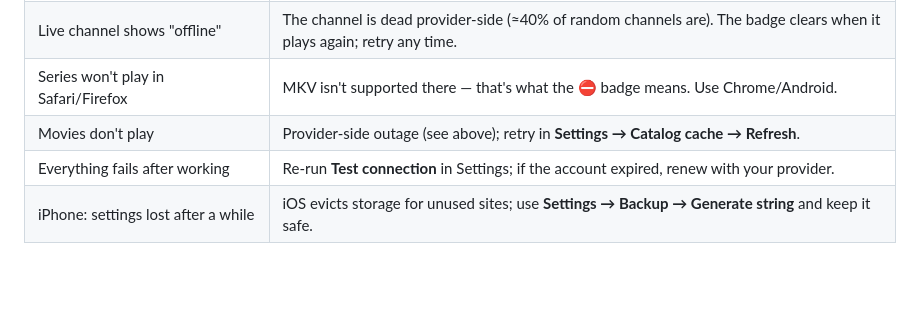
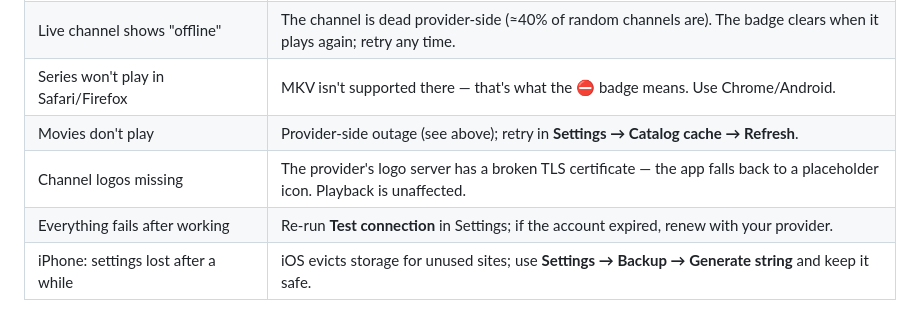
Before and after one commit to iTzFaisal/iptv-tv-app, a Markdown page: README.md, the part around the change. Drawn GitHub-style; blank space fills up the shorter version.

Commit message:
README: note provider logo server TLS issue and placeholder fallback

```diff
--- a/README.md
+++ b/README.md
@@ -181,5 +181,6 @@ test/worker-check.sh          curl probes for the gateway
 | Live channel shows "offline" | The channel is dead provider-side (≈40% of random channels are). The badge clears when it plays again; retry any time. |
 | Series won't play in Safari/Firefox | MKV isn't supported there — that's what the ⛔ badge means. Use Chrome/Android. |
 | Movies don't play | Provider-side outage (see above); retry in **Settings → Catalog cache → Refresh**. |
+| Channel logos missing | The provider's logo server has a broken TLS certificate — the app falls back to a placeholder icon. Playback is unaffected. |
 | Everything fails after working | Re-run **Test connection** in Settings; if the account expired, renew with your provider. |
 | iPhone: settings lost after a while | iOS evicts storage for unused sites; use **Settings → Backup → Generate string** and keep it safe. |
```
